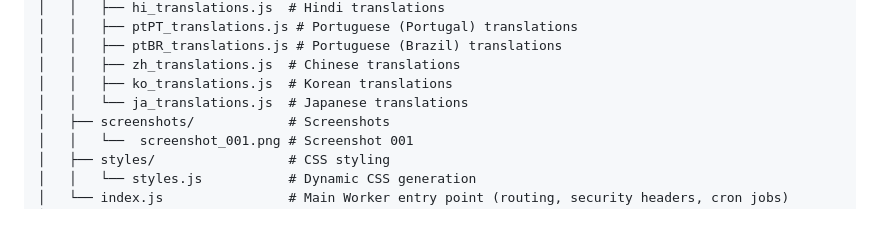
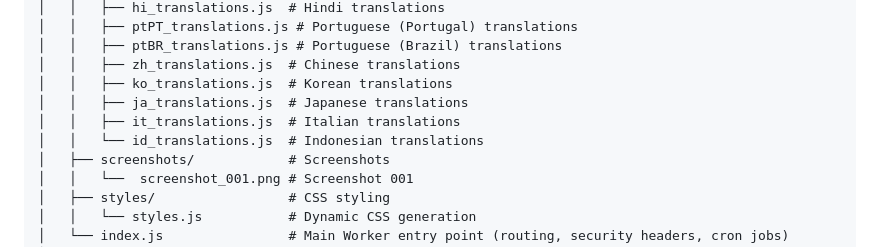
Before and after one commit to timoheimonen/securememo.app, a Markdown page: README.md, the part around the change. Rendered like a GitHub page; blank space fills up the shorter version.

Commit message:
feat: project structure updated.

```diff
--- a/README.md
+++ b/README.md
@@ -51,7 +51,9 @@ securememo/
 │   │   ├── ptBR_translations.js # Portuguese (Brazil) translations
 │   │   ├── zh_translations.js  # Chinese translations
 │   │   ├── ko_translations.js  # Korean translations
-│   │   └── ja_translations.js  # Japanese translations
+│   │   ├── ja_translations.js  # Japanese translations
+│   │   ├── it_translations.js  # Italian translations
+│   │   └── id_translations.js  # Indonesian translations
 │   ├── screenshots/            # Screenshots
 │   │   └──  screenshot_001.png # Screenshot 001
 │   ├── styles/                 # CSS styling
```
